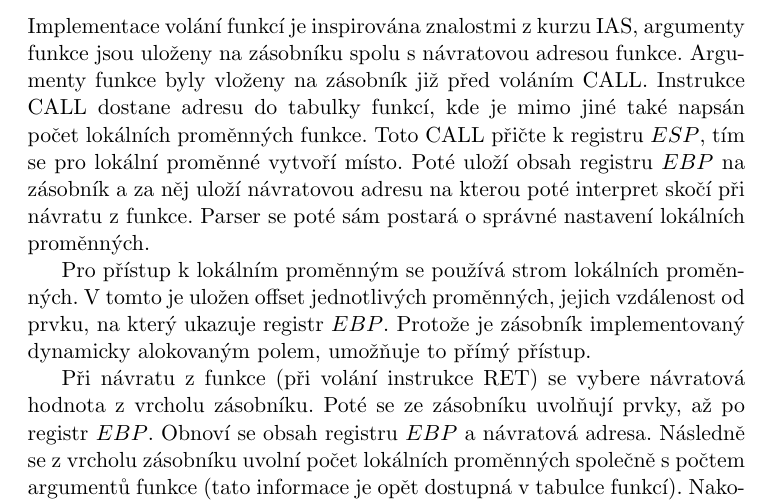
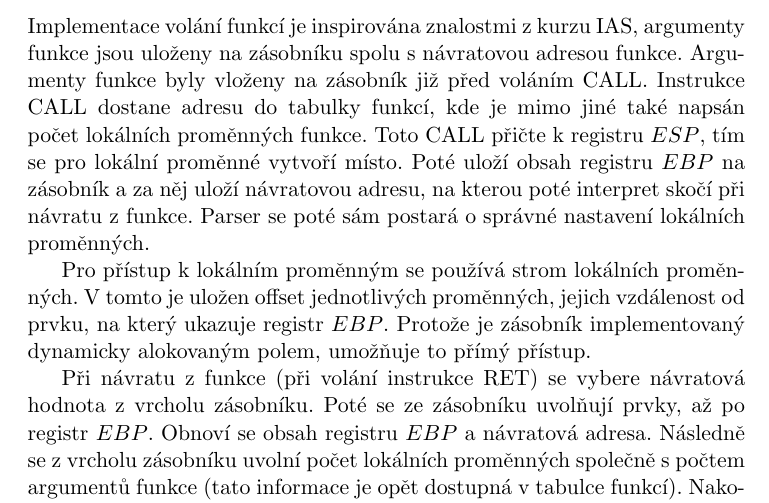
Before and after one commit to garretraziel/guppy, a LaTeX document (doc/dokumentace.tex): part of page 9 of 11, cut so that both start at the same text. Compiled offline with pdfLaTeX.

Commit message:
chybela carka

```diff
--- a/doc/dokumentace.tex
+++ b/doc/dokumentace.tex
@@ -58,7 +58,7 @@ V našem interpretru hraje zásobník důležitou roli. Používá se jak pro lo
 
 \subsection{Volání funkcí a návrat z funkce}
 
-Implementace volání funkcí je inspirována znalostmi z kurzu IAS, argumenty funkce jsou uloženy na zásobníku spolu s návratovou adresou funkce. Argumenty funkce byly vloženy na zásobník již před voláním CALL. Instrukce CALL dostane adresu do tabulky funkcí, kde je mimo jiné také napsán počet lokálních pro\-měn\-ných funkce. Toto CALL přičte k registru $ESP$, tím se pro lokální proměnné vytvoří místo. Poté uloží obsah registru $EBP$ na zásobník a za něj uloží návratovou adresu na kterou poté interpret skočí při návratu z funkce. Parser se poté sám postará o správné nastavení lokálních proměnných.
+Implementace volání funkcí je inspirována znalostmi z kurzu IAS, argumenty funkce jsou uloženy na zásobníku spolu s návratovou adresou funkce. Argumenty funkce byly vloženy na zásobník již před voláním CALL. Instrukce CALL dostane adresu do tabulky funkcí, kde je mimo jiné také napsán počet lokálních pro\-měn\-ných funkce. Toto CALL přičte k registru $ESP$, tím se pro lokální proměnné vytvoří místo. Poté uloží obsah registru $EBP$ na zásobník a za něj uloží návratovou adresu, na kterou poté interpret skočí při návratu z funkce. Parser se poté sám postará o správné nastavení lokálních proměnných.
 
 
 Pro přístup k lokálním proměnným se používá strom lokálních pro\-měn\-ných. V tomto je uložen offset jednotlivých proměnných, jejich vzdálenost od prvku, na který ukazuje registr $EBP$. Protože je zásobník implementovaný dynamicky alokovaným polem, umožňuje to přímý přístup.
```
